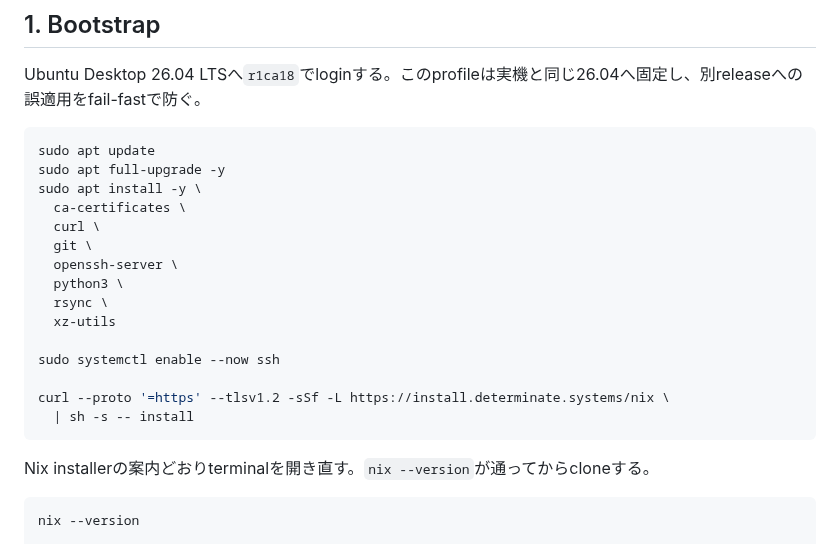
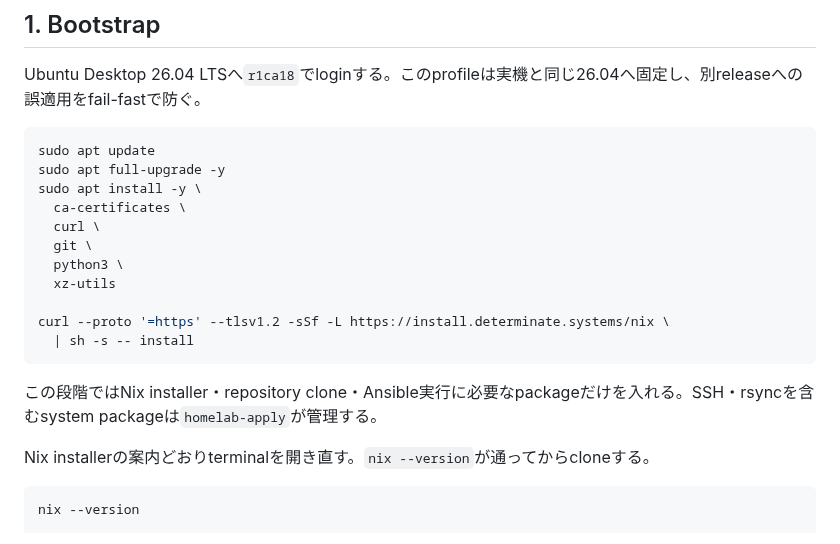
Before and after one commit to r1cA18/dotfiles, a Markdown page: homelab/README.md, the part around the change. Rendered like a GitHub page.

Commit message:
docs(homelab): minimize Ubuntu bootstrap

````diff
--- a/homelab/README.md
+++ b/homelab/README.md
@@ -27,16 +27,14 @@ sudo apt install -y \
   ca-certificates \
   curl \
   git \
-  openssh-server \
   python3 \
-  rsync \
   xz-utils
-
-sudo systemctl enable --now ssh
 
 curl --proto '=https' --tlsv1.2 -sSf -L https://install.determinate.systems/nix \
   | sh -s -- install
 ```
+
+この段階ではNix installer・repository clone・Ansible実行に必要なpackageだけを入れる。SSH・rsyncを含むsystem packageは`homelab-apply`が管理する。
 
 Nix installerの案内どおりterminalを開き直す。`nix --version`が通ってからcloneする。
 
````
Also changed, not shown: nix/docs/guide-ubuntu.md (+11 -41 lines).
